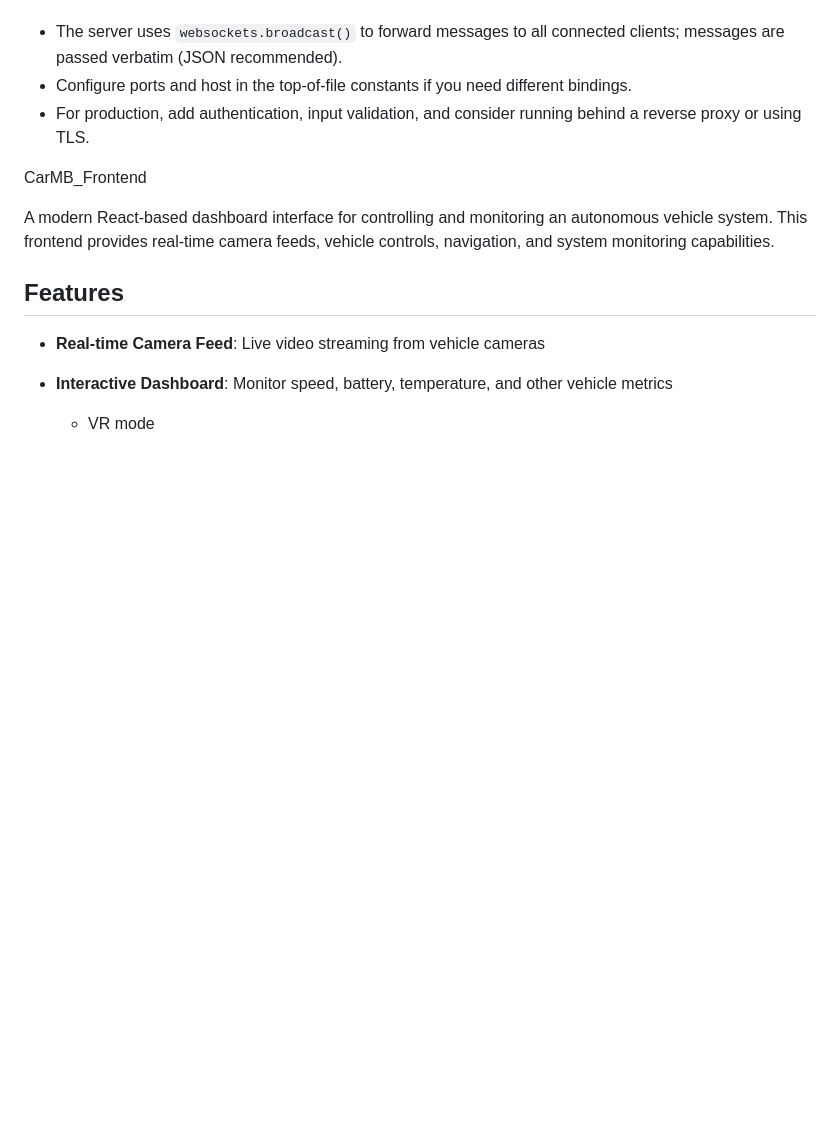
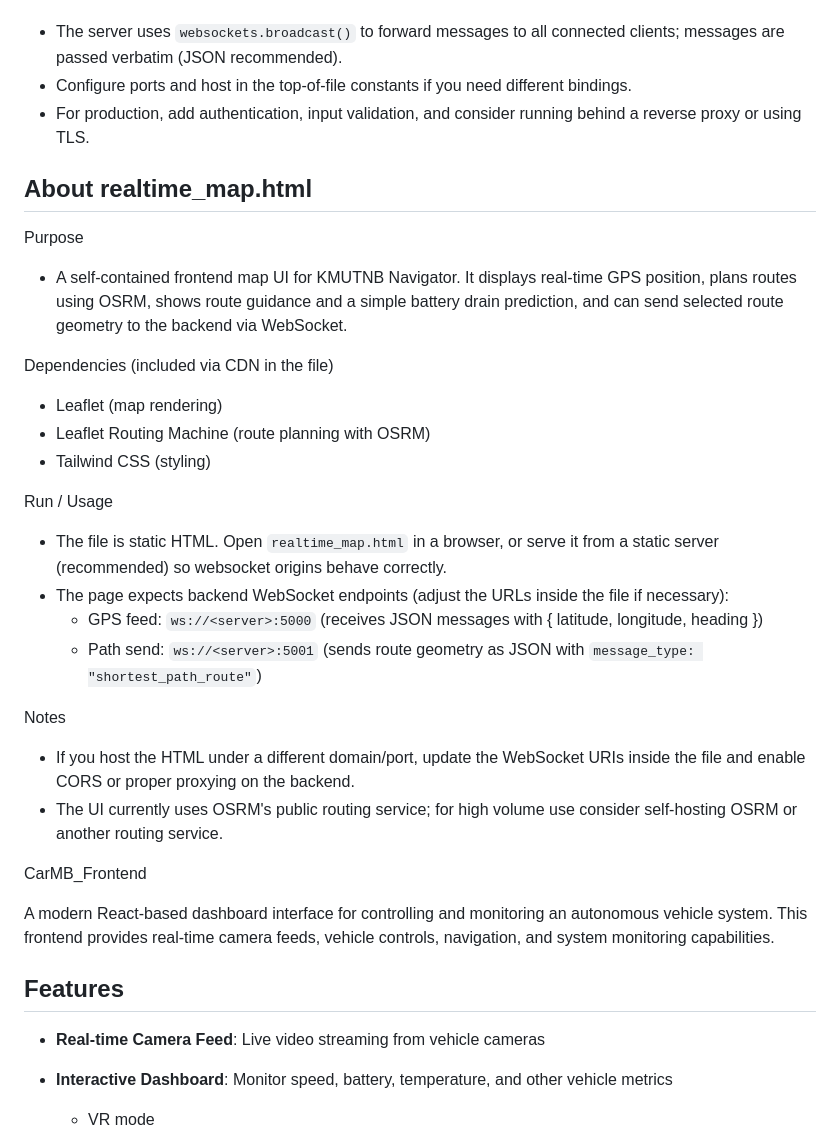
Before and after one commit to preminwza007/CarMB_frontend, a Markdown page: README.md, the part around the change. GitHub-like rendering; blank space fills up the shorter version.

Commit message:
Document realtime_map.html (map UI)

```diff
--- a/README.md
+++ b/README.md
@@ -190,6 +190,26 @@ Notes
   - Configure ports and host in the top-of-file constants if you need different bindings.
   - For production, add authentication, input validation, and consider running behind a reverse proxy or using TLS.
 
+## About realtime_map.html
+
+Purpose
+  - A self-contained frontend map UI for KMUTNB Navigator. It displays real-time GPS position, plans routes using OSRM, shows route guidance and a simple battery drain prediction, and can send selected route geometry to the backend via WebSocket.
+
+Dependencies (included via CDN in the file)
+  - Leaflet (map rendering)
+  - Leaflet Routing Machine (route planning with OSRM)
+  - Tailwind CSS (styling)
+
+Run / Usage
+  - The file is static HTML. Open `realtime_map.html` in a browser, or serve it from a static server (recommended) so websocket origins behave correctly.
+  - The page expects backend WebSocket endpoints (adjust the URLs inside the file if necessary):
+    - GPS feed: `ws://<server>:5000` (receives JSON messages with { latitude, longitude, heading })
+    - Path send: `ws://<server>:5001` (sends route geometry as JSON with `message_type: "shortest_path_route"`)
+
+Notes
+  - If you host the HTML under a different domain/port, update the WebSocket URIs inside the file and enable CORS or proper proxying on the backend.
+  - The UI currently uses OSRM's public routing service; for high volume use consider self-hosting OSRM or another routing service.
+
 CarMB_Frontend
 
 A modern React-based dashboard interface for controlling and monitoring an autonomous vehicle system. This frontend provides real-time camera feeds, vehicle controls, navigation, and system monitoring capabilities.
```
